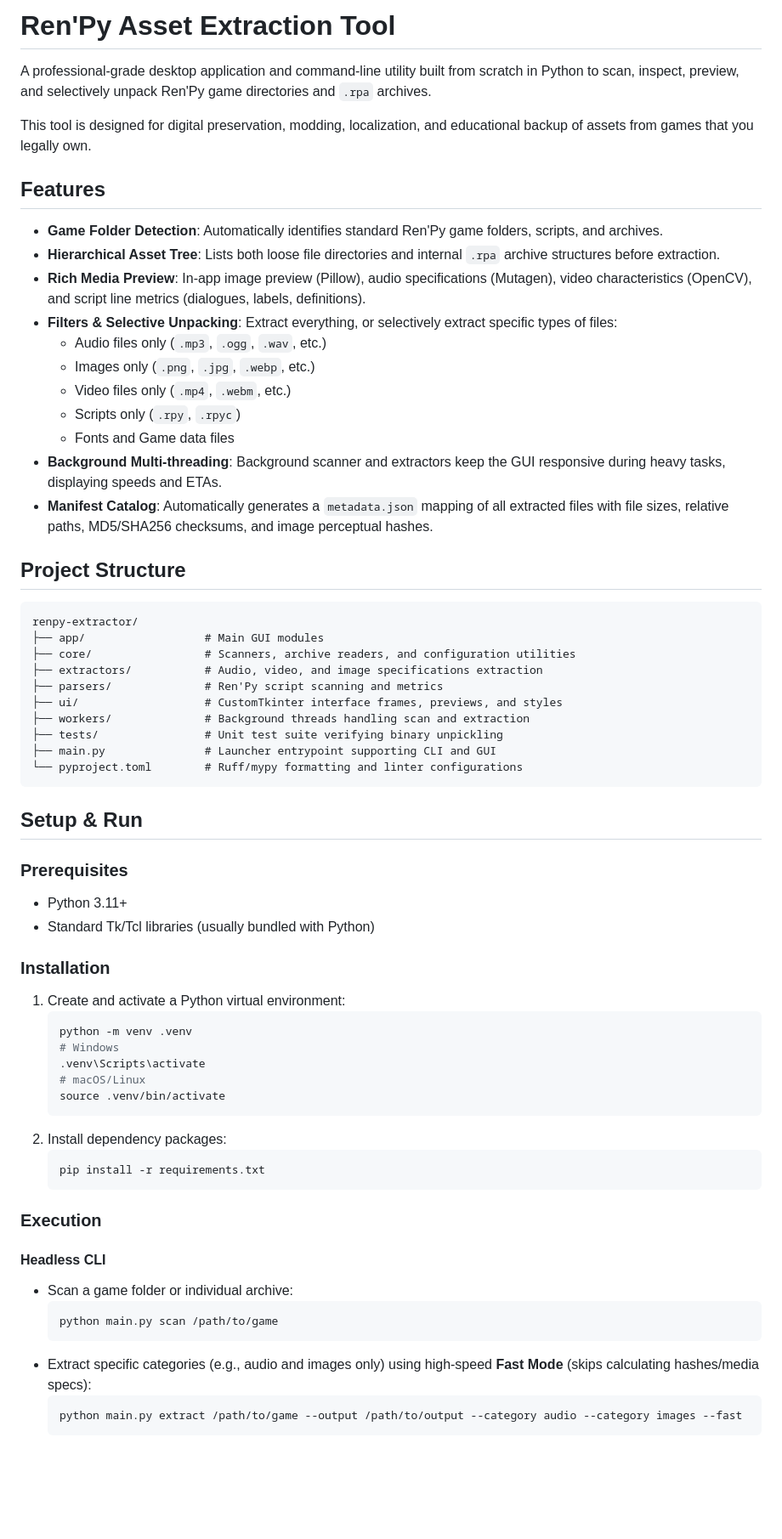
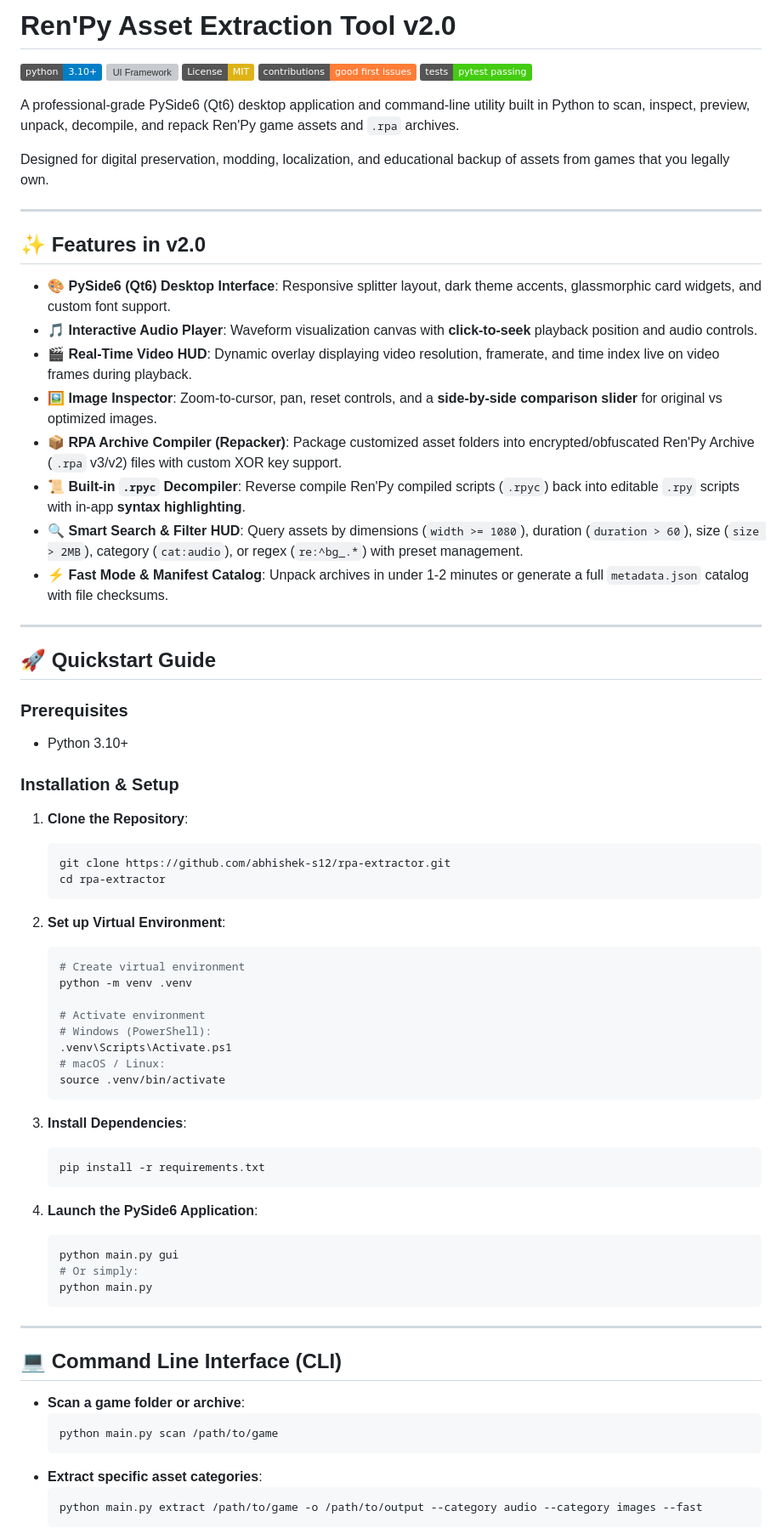
Before and after one commit to abhishek-s12/rpa-extractor, a Markdown page: README.md, the part around one of its changes. Shown at 85% size. Rendered like a GitHub page; badges without logos; blank space fills up the shorter version; grey boxes are pictures that could not be loaded.

Commit message:
Add GitHub badges, quickstart guide, and CONTRIBUTING.md

````diff
--- a/README.md
+++ b/README.md
@@ -1,66 +1,76 @@
-# Ren'Py Asset Extraction Tool
+# Ren'Py Asset Extraction Tool v2.0
 
-A professional-grade desktop application and command-line utility built from scratch in Python to scan, inspect, preview, and selectively unpack Ren'Py game directories and `.rpa` archives.
+[![Python Version](https://img.shields.io/badge/python-3.10%2B-blue.svg)](https://www.python.org/)
+[![UI Framework](https://img.shields.io/badge/GUI-PySide6%20%2F%20Qt6-brightgreen.svg)](https://www.qt.io/qt-for-python)
+[![License: MIT](https://img.shields.io/badge/License-MIT-yellow.svg)](LICENSE)
+[![Good First Issues](https://img.shields.io/badge/contributions-good%20first%20issues-orange.svg)](https://github.com/abhishek-s12/rpa-extractor/issues?q=is%3Aissue+is%3Aopen+label%3A%22good+first+issue%22)
+[![Tests](https://img.shields.io/badge/tests-pytest%20passing-success.svg)](tests/)
 
-This tool is designed for digital preservation, modding, localization, and educational backup of assets from games that you legally own.
+A professional-grade PySide6 (Qt6) desktop application and command-line utility built in Python to scan, inspect, preview, unpack, decompile, and repack Ren'Py game assets and `.rpa` archives.
 
-## Features
+Designed for digital preservation, modding, localization, and educational backup of assets from games that you legally own.
 
-- **Game Folder Detection**: Automatically identifies standard Ren'Py game folders, scripts, and archives.
-- **Hierarchical Asset Tree**: Lists both loose file directories and internal `.rpa` archive structures before extraction.
-- **Rich Media Preview**: In-app image preview (Pillow), audio specifications (Mutagen), video characteristics (OpenCV), and script line metrics (dialogues, labels, definitions).
-- **Filters & Selective Unpacking**: Extract everything, or selectively extract specific types of files:
-  - Audio files only (`.mp3`, `.ogg`, `.wav`, etc.)
-  - Images only (`.png`, `.jpg`, `.webp`, etc.)
-  - Video files only (`.mp4`, `.webm`, etc.)
-  - Scripts only (`.rpy`, `.rpyc`)
-  - Fonts and Game data files
-- **Background Multi-threading**: Background scanner and extractors keep the GUI responsive during heavy tasks, displaying speeds and ETAs.
-- **Manifest Catalog**: Automatically generates a `metadata.json` mapping of all extracted files with file sizes, relative paths, MD5/SHA256 checksums, and image perceptual hashes.
+---
 
-## Project Structure
+## ✨ Features in v2.0
 
-```
-renpy-extractor/
-├── app/                  # Main GUI modules
-├── core/                 # Scanners, archive readers, and configuration utilities
-├── extractors/           # Audio, video, and image specifications extraction
-├── parsers/              # Ren'Py script scanning and metrics
-├── ui/                   # CustomTkinter interface frames, previews, and styles
-├── workers/              # Background threads handling scan and extraction
-├── tests/                # Unit test suite verifying binary unpickling
-├── main.py               # Launcher entrypoint supporting CLI and GUI
-└── pyproject.toml        # Ruff/mypy formatting and linter configurations
-```
+- 🎨 **PySide6 (Qt6) Desktop Interface**: Responsive splitter layout, dark theme accents, glassmorphic card widgets, and custom font support.
+- 🎵 **Interactive Audio Player**: Waveform visualization canvas with **click-to-seek** playback position and audio controls.
+- 🎬 **Real-Time Video HUD**: Dynamic overlay displaying video resolution, framerate, and time index live on video frames during playback.
+- 🖼️ **Image Inspector**: Zoom-to-cursor, pan, reset controls, and a **side-by-side comparison slider** for original vs optimized images.
+- 📦 **RPA Archive Compiler (Repacker)**: Package customized asset folders into encrypted/obfuscated Ren'Py Archive (`.rpa` v3/v2) files with custom XOR key support.
+- 📜 **Built-in `.rpyc` Decompiler**: Reverse compile Ren'Py compiled scripts (`.rpyc`) back into editable `.rpy` scripts with in-app **syntax highlighting**.
+- 🔍 **Smart Search & Filter HUD**: Query assets by dimensions (`width >= 1080`), duration (`duration > 60`), size (`size > 2MB`), category (`cat:audio`), or regex (`re:^bg_.*`) with preset management.
+- ⚡ **Fast Mode & Manifest Catalog**: Unpack archives in under 1-2 minutes or generate a full `metadata.json` catalog with file checksums.
 
-## Setup & Run
+---
+
+## 🚀 Quickstart Guide
 
 ### Prerequisites
-- Python 3.11+
-- Standard Tk/Tcl libraries (usually bundled with Python)
+- Python 3.10+
 
-### Installation
-1. Create and activate a Python virtual environment:
+### Installation & Setup
+
+1. **Clone the Repository**:
    ```bash
+   git clone https://github.com/abhishek-s12/rpa-extractor.git
+   cd rpa-extractor
+   ```
+
+2. **Set up Virtual Environment**:
+   ```bash
+   # Create virtual environment
    python -m venv .venv
-   # Windows
-   .venv\Scripts\activate
-   # macOS/Linux
+
+   # Activate environment
+   # Windows (PowerShell):
+   .venv\Scripts\Activate.ps1
+   # macOS / Linux:
    source .venv/bin/activate
    ```
-2. Install dependency packages:
+
+3. **Install Dependencies**:
    ```bash
    pip install -r requirements.txt
    ```
 
-### Execution
+4. **Launch the PySide6 Application**:
+   ```bash
+   python main.py gui
+   # Or simply:
+   python main.py
+   ```
 
-#### Headless CLI
-- Scan a game folder or individual archive:
+---
+
+## 💻 Command Line Interface (CLI)
+
+- **Scan a game folder or archive**:
   ```bash
   python main.py scan /path/to/game
   ```
-- Extract specific categories (e.g., audio and images only) using high-speed **Fast Mode** (skips calculating hashes/media specs):
+- **Extract specific asset categories**:
   ```bash
-  python main.py extract /path/to/game --output /path/to/output --category audio --category images --fast
+  python main.py extract /path/to/game -o /path/to/output --category audio --category images --fast
   ```
````
Also changed, not shown: other parts of README.md (+23 -20 lines), CONTRIBUTING.md (added, +113 -0 lines).
